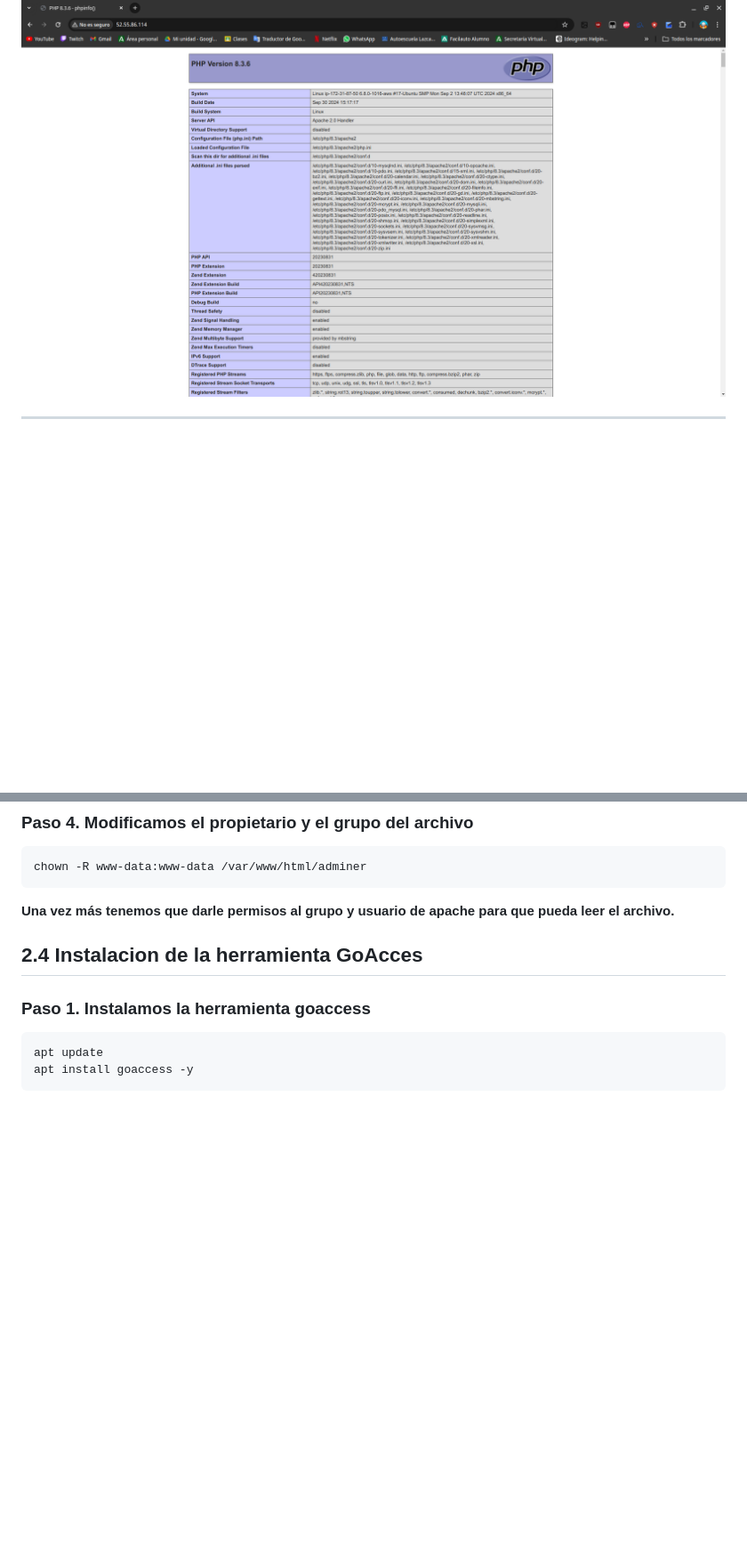
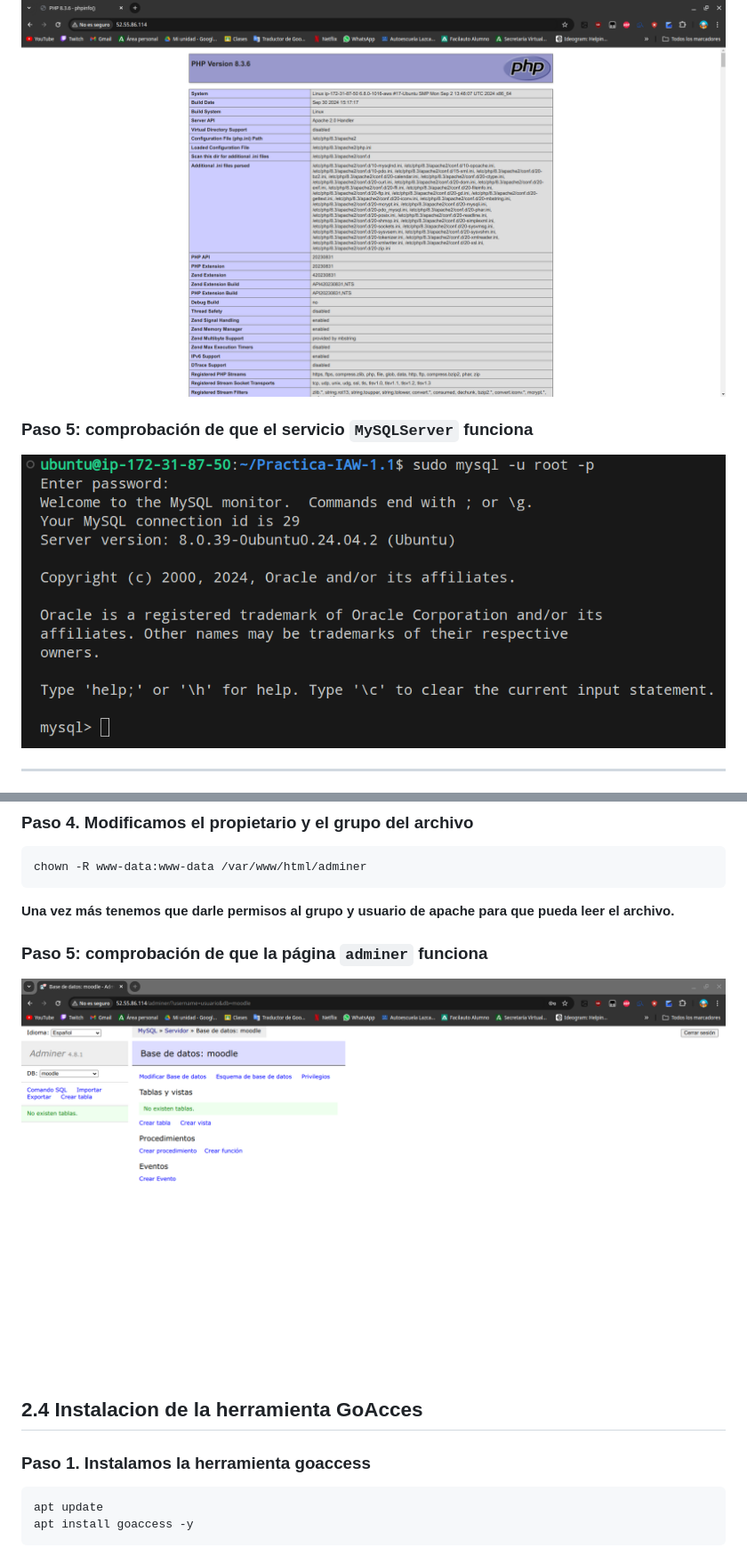
Before and after one commit to AlexRL0/Practica-IAW-1.1, a Markdown page: README.md, 2 parts joined by grey strips. Shown at 89% size. GitHub-like rendering; pictures changed too: imagenes/adminer.png (added), imagenes/mysqlserver.png (added); blank space fills up the shorter version.

Commit message:
cambios hechos

````diff
--- a/README.md
+++ b/README.md
@@ -97,6 +97,10 @@ chown -R www-data:www-data /var/www/html
 
 ![](imagenes/index.php.png)
 
+### Paso 5: comprobación de que el servicio `MySQLServer` funciona
+
+![](imagenes/mysqlserver.png)
+
 ---
 ## 2. Creación del archivo `install_tools.sh` para la automatización del proceso de instalación
 
@@ -197,6 +201,10 @@ chown -R www-data:www-data /var/www/html/adminer
 ```
 
 **Una vez más tenemos que darle permisos al grupo y usuario de apache para que pueda leer el archivo.**
+
+### Paso 5: comprobación de que la página `adminer` funciona
+
+![](imagenes/adminer.png)
 
 ## 2.4 Instalacion de la herramienta GoAcces
 
````
Also changed, not shown: other parts of README.md (+1 -1 lines).
